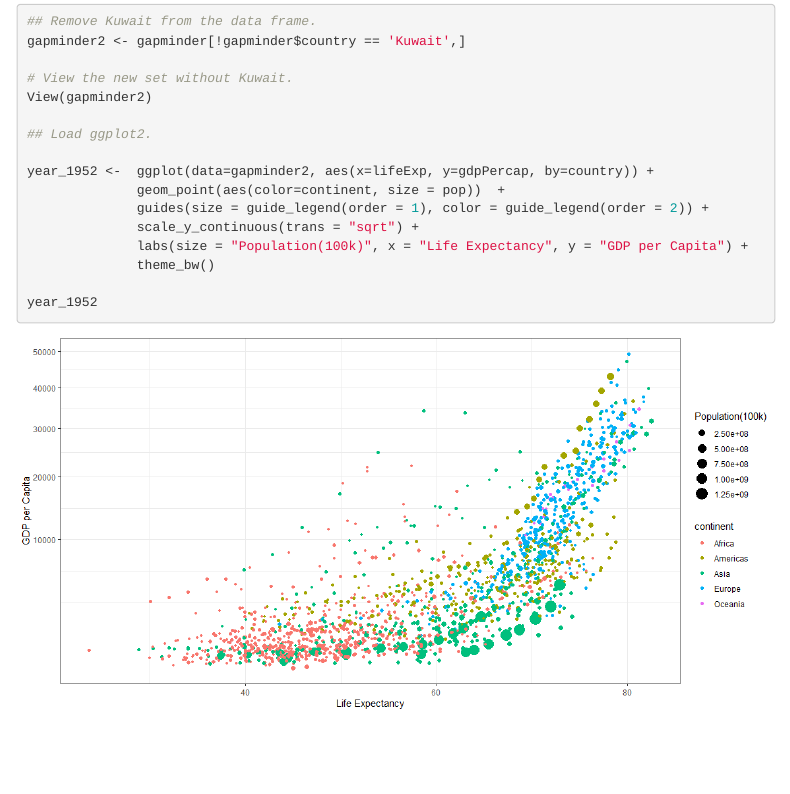
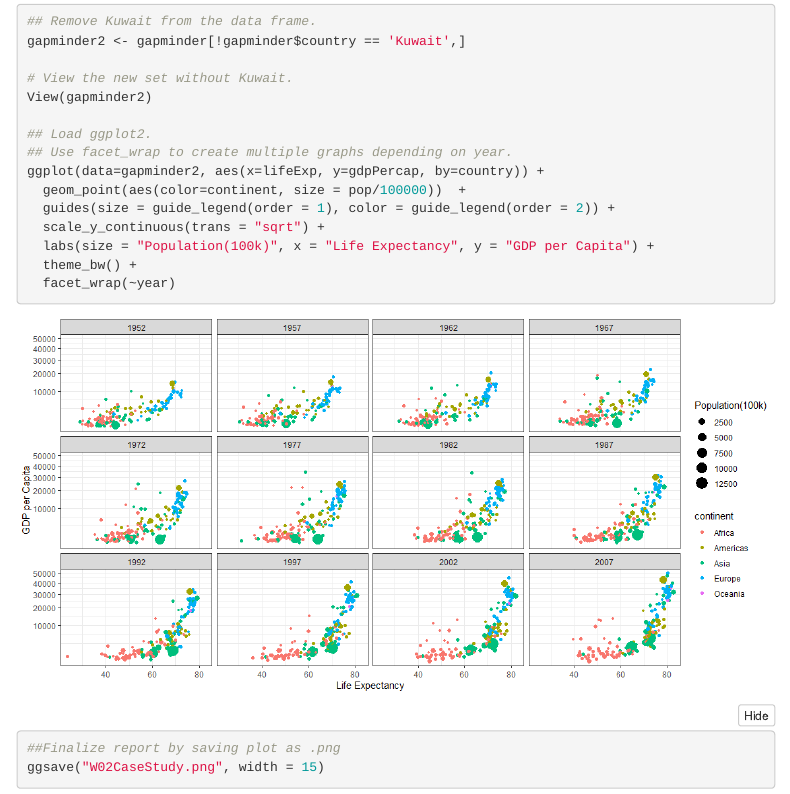
Before and after one commit to thatdarls/LinaRepo, an R Markdown document (W02CaseStudy/W02CaseStudy.Rmd): the page in a window 1100 px wide, from 770 px down. The pictures show the output file W02CaseStudy/W02CaseStudy.html that the author committed with the source, opened offline; folded parts are opened; menus at the side of the page are left out.

Commit message:
W02 Case Study

````diff
--- a/W02CaseStudy/W02CaseStudy.Rmd
+++ b/W02CaseStudy/W02CaseStudy.Rmd
@@ -31,18 +31,17 @@ ggplot(data=gapminder, aes(x=year, y=gdpPercap, by=country)) +
 ## Remove Kuwait from the data frame.
 gapminder2 <- gapminder[!gapminder$country == 'Kuwait',]
 
-# View the new set without Kuwait.
-View(gapminder2)
+## Load ggplot2.
+## Use facet_wrap to create multiple graphs depending on year.
+ggplot(data=gapminder2, aes(x=lifeExp, y=gdpPercap, by=country)) +
+  geom_point(aes(color=continent, size = pop/100000))  +
+  guides(size = guide_legend(order = 1), color = guide_legend(order = 2)) +
+  scale_y_continuous(trans = "sqrt") +
+  labs(size = "Population(100k)", x = "Life Expectancy", y = "GDP per Capita") +
+  theme_bw() +
+  facet_wrap(~year)
 
-## Load ggplot2.
-
-year_1952 <-  ggplot(data=gapminder2, aes(x=lifeExp, y=gdpPercap, by=country)) +
-              geom_point(aes(color=continent, size = pop))  +
-              guides(size = guide_legend(order = 1), color = guide_legend(order = 2)) +
-              scale_y_continuous(trans = "sqrt") +
-              labs(size = "Population(100k)", x = "Life Expectancy", y = "GDP per Capita") +
-              theme_bw()
-
-year_1952
+##Finalize report by saving plot as .png
+ggsave("W02CaseStudy.png", width = 15)
 
 ```
````
Also changed, not shown: W02CaseStudy/W02CaseStudy.R (+10 -8 lines), W02CaseStudy/W02CaseStudy.html, W02CaseStudy/W02CaseStudy.md, W02CaseStudy/W02CaseStudy.png (added), W02CaseStudy/W02CaseStudy_files/figure-html/unnamed-chunk-2-2.png, W02CaseStudy/year1952.png (deleted).
